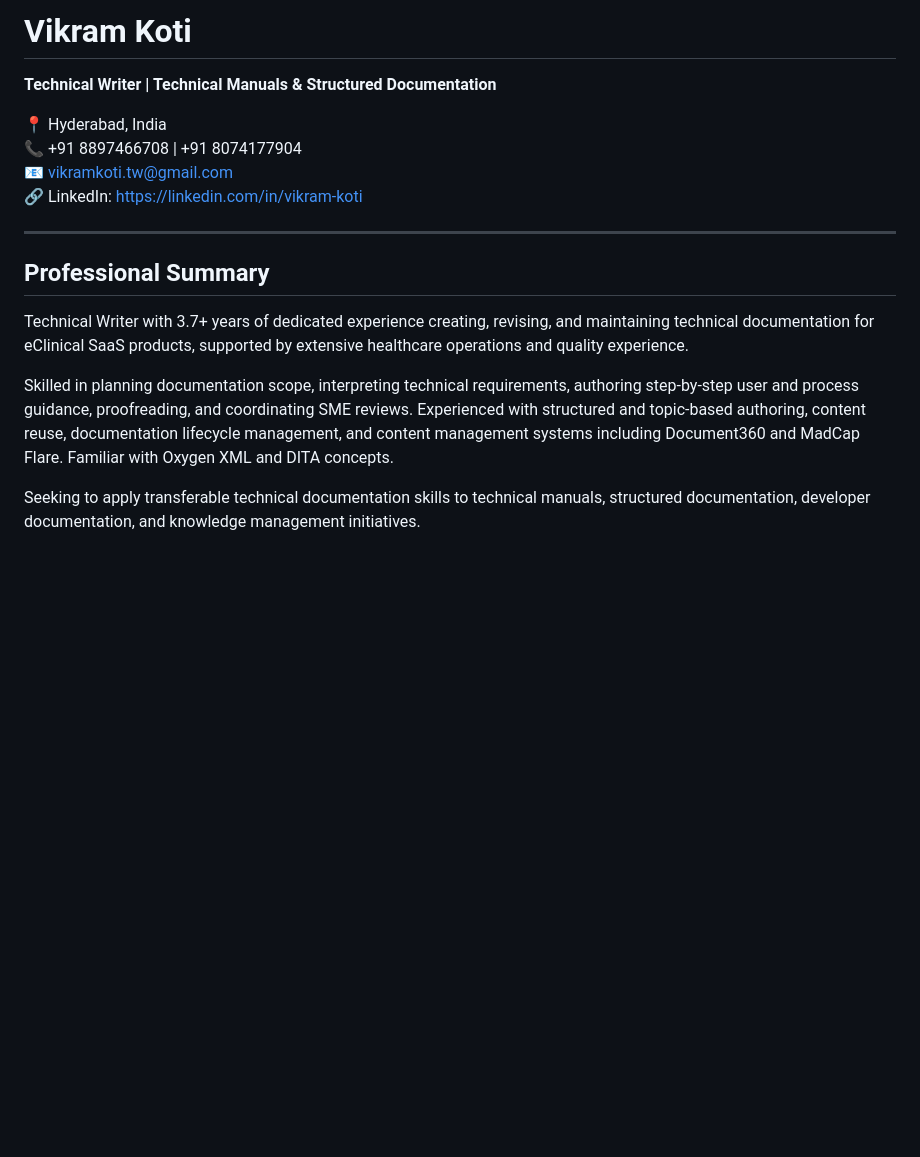
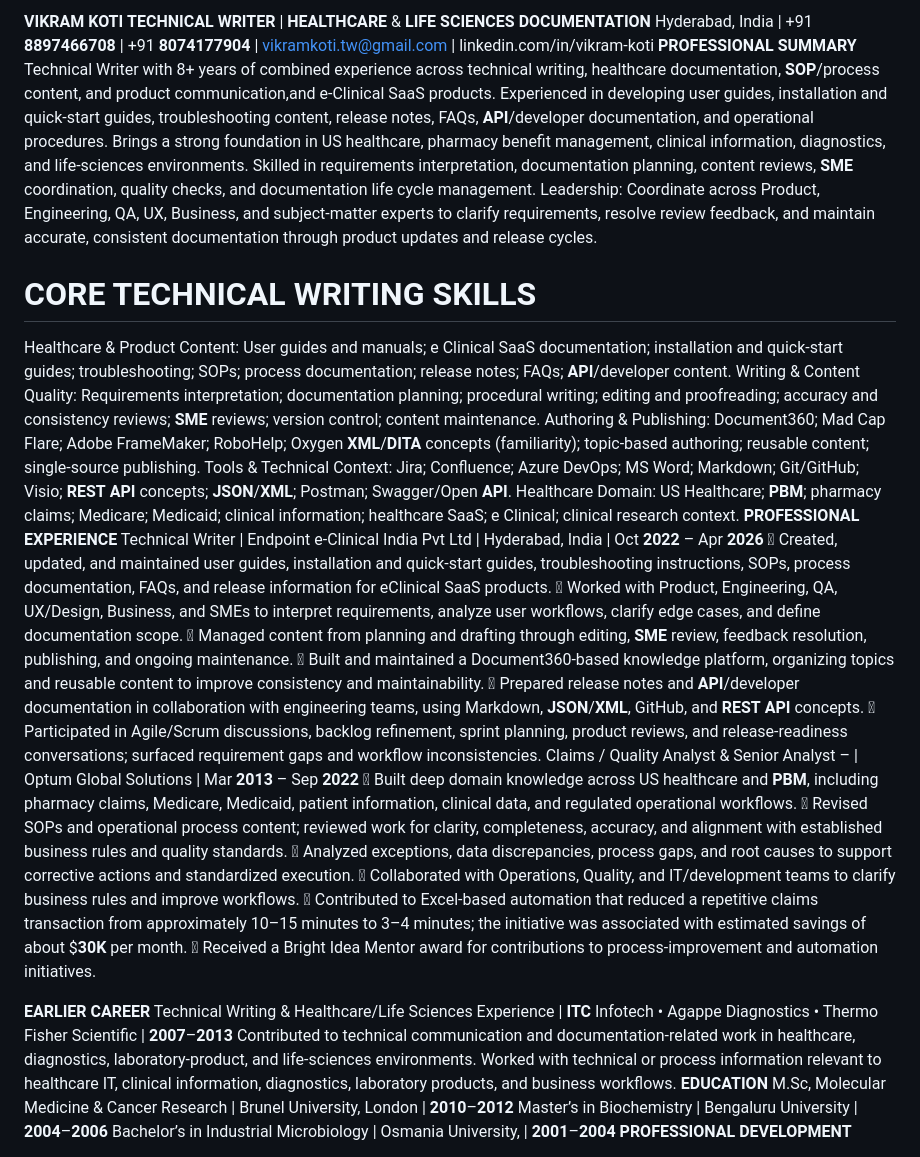
Before and after one commit to vkoti2/vkoti_Portfolio, a Markdown page: Readme.md, the part around one of its changes. Drawn GitHub-style; blank space fills up the shorter version.

Commit message:
Revise Readme.md for improved formatting and content
Updated the Readme.md to enhance formatting and content clarity, including a professional summary, core skills, and detailed experience sections.

```diff
--- a/Readme.md
+++ b/Readme.md
@@ -1,19 +1,30 @@
-# Vikram Koti
+**VIKRAM** **KOTI**
+**TECHNICAL** **WRITER** | **HEALTHCARE** & **LIFE** **SCIENCES** **DOCUMENTATION**
+Hyderabad, India | +91 **8897466708** | +91 **8074177904** | [vikramkoti.tw@gmail.com](mailto:vikramkoti.tw@gmail.com) | linkedin.com/in/vikram-koti
+**PROFESSIONAL** **SUMMARY**
+Technical Writer with 8+ years of combined experience across technical writing, healthcare documentation, **SOP**/process content, and product communication,and e-Clinical SaaS products. Experienced in developing user guides, installation and quick-start guides, troubleshooting content, release notes, FAQs, **API**/developer documentation, and operational procedures. Brings a strong foundation in US healthcare, pharmacy benefit management, clinical information, diagnostics, and life-sciences environments. Skilled in requirements interpretation, documentation planning, content reviews, **SME** coordination, quality checks, and documentation life cycle management.
+Leadership: Coordinate across Product, Engineering, QA, UX, Business, and subject-matter experts to clarify requirements, resolve review feedback, and maintain accurate, consistent documentation through product updates and release cycles.
+# CORE TECHNICAL WRITING SKILLS
+Healthcare & Product Content: User guides and manuals; e Clinical SaaS documentation; installation and quick-start guides; troubleshooting; SOPs; process documentation; release notes; FAQs; **API**/developer content.
+Writing & Content Quality: Requirements interpretation; documentation planning; procedural writing; editing and proofreading; accuracy and consistency reviews; **SME** reviews; version control; content maintenance.
+Authoring & Publishing: Document360; Mad Cap Flare; Adobe FrameMaker; RoboHelp; Oxygen **XML**/**DITA** concepts (familiarity); topic-based authoring; reusable content; single-source publishing.
+Tools & Technical Context: Jira; Confluence; Azure DevOps; MS Word; Markdown; Git/GitHub; Visio; **REST** **API** concepts; **JSON**/**XML**; Postman; Swagger/Open **API**.
+Healthcare Domain: US Healthcare; **PBM**; pharmacy claims; Medicare; Medicaid; clinical information; healthcare SaaS; e Clinical; clinical research context.
+**PROFESSIONAL** **EXPERIENCE**
+Technical Writer | Endpoint e-Clinical India Pvt Ltd | Hyderabad, India | Oct **2022** – Apr **2026**
+	Created, updated, and maintained user guides, installation and quick-start guides, troubleshooting instructions, SOPs, process documentation, FAQs, and release information for eClinical SaaS products.
+	Worked with Product, Engineering, QA, UX/Design, Business, and SMEs to interpret requirements, analyze user workflows, clarify edge cases, and define documentation scope.
+	Managed content from planning and drafting through editing, **SME** review, feedback resolution, publishing, and ongoing maintenance.
+	Built and maintained a Document360-based knowledge platform, organizing topics and reusable content to improve consistency and maintainability.
+	Prepared release notes and **API**/developer documentation in collaboration with engineering teams, using Markdown, **JSON**/**XML**, GitHub, and **REST** **API** concepts.
+	Participated in Agile/Scrum discussions, backlog refinement, sprint planning, product reviews, and release-readiness conversations; surfaced requirement gaps and workflow inconsistencies.
+Claims / Quality Analyst & Senior Analyst – | Optum Global Solutions  | Mar **2013** – Sep **2022**
+	Built deep domain knowledge across US healthcare and **PBM**, including pharmacy claims, Medicare, Medicaid, patient information, clinical data, and regulated operational workflows.
+	Revised SOPs and operational process content; reviewed work for clarity, completeness, accuracy, and alignment with established business rules and quality standards.
+	Analyzed exceptions, data discrepancies, process gaps, and root causes to support corrective actions and standardized execution.
+	Collaborated with Operations, Quality, and IT/development teams to clarify business rules and improve workflows.
+	Contributed to Excel-based automation that reduced a repetitive claims transaction from approximately 10–15 minutes to 3–4 minutes; the initiative was associated with estimated savings of about $**30K** per month.
+	Received a Bright Idea Mentor award for contributions to process-improvement and automation initiatives.
 
-**Technical Writer | Technical Manuals & Structured Documentation**
+**EARLIER** **CAREER** Technical Writing & Healthcare/Life Sciences Experience | **ITC** Infotech • Agappe Diagnostics • Thermo Fisher Scientific | **2007**–**2013** Contributed to technical communication and documentation-related work in healthcare, diagnostics, laboratory-product, and life-sciences environments. Worked with technical or process information relevant to healthcare IT, clinical information, diagnostics, laboratory products, and business workflows. **EDUCATION** M.Sc, Molecular Medicine & Cancer Research | Brunel University, London | **2010**–**2012** Master’s in Biochemistry | Bengaluru University | **2004**–**2006** Bachelor’s in Industrial Microbiology | Osmania University, | **2001**–**2004** **PROFESSIONAL** **DEVELOPMENT**
 
-📍 Hyderabad, India
-📞 +91 8897466708 | +91 8074177904
-📧 vikramkoti.tw@gmail.com
-🔗 LinkedIn: https://linkedin.com/in/vikram-koti
-
----
-
-## Professional Summary
-
-Technical Writer with 3.7+ years of dedicated experience creating, revising, and maintaining technical documentation for eClinical SaaS products, supported by extensive healthcare operations and quality experience.
-
-Skilled in planning documentation scope, interpreting technical requirements, authoring step-by-step user and process guidance, proofreading, and coordinating SME reviews. Experienced with structured and topic-based authoring, content reuse, documentation lifecycle management, and content management systems including Document360 and MadCap Flare. Familiar with Oxygen XML and DITA concepts.
-
-Seeking to apply transferable technical documentation skills to technical manuals, structured documentation, developer documentation, and knowledge management initiatives.
-
```
Also changed, not shown: other parts of Readme.md (+5 -147 lines).
